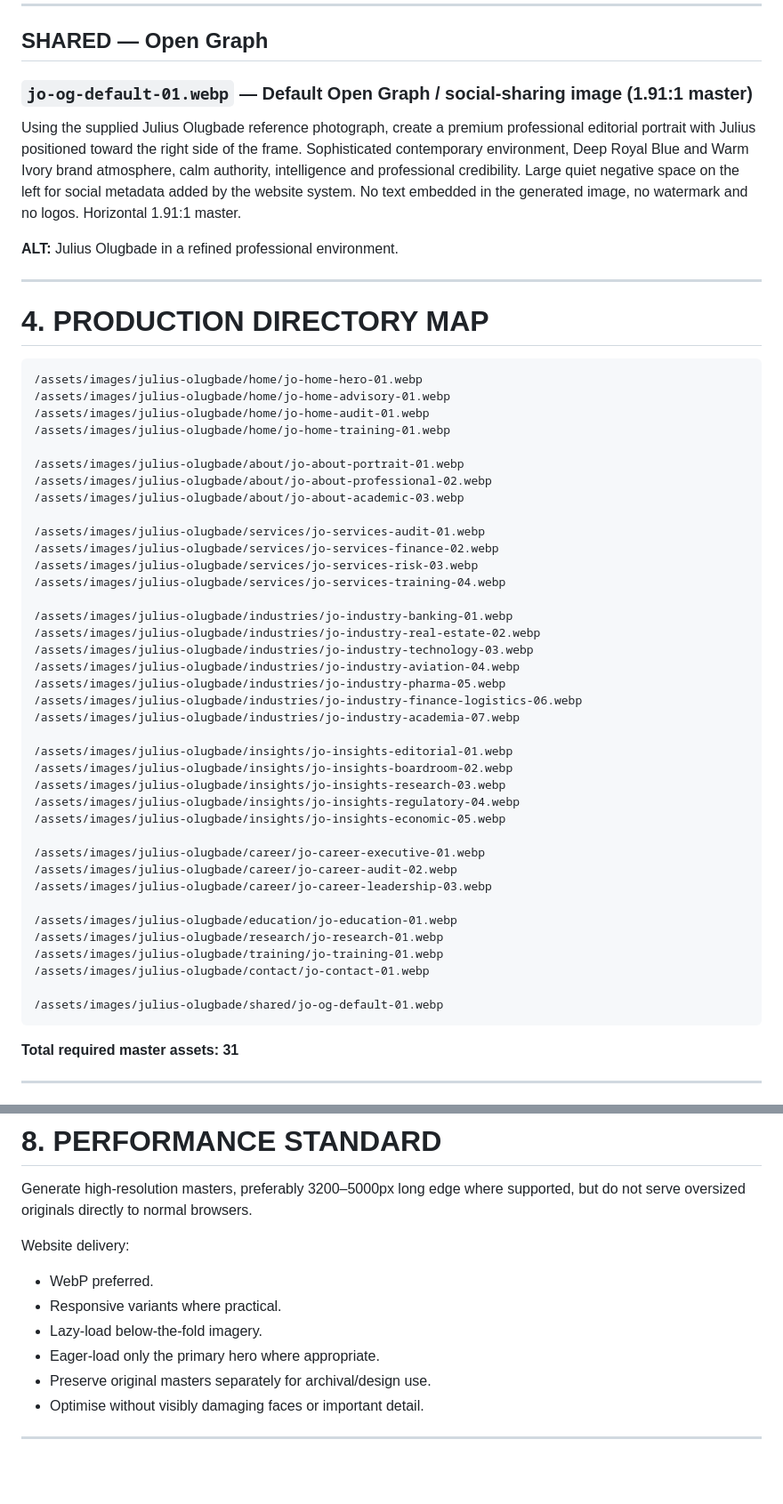
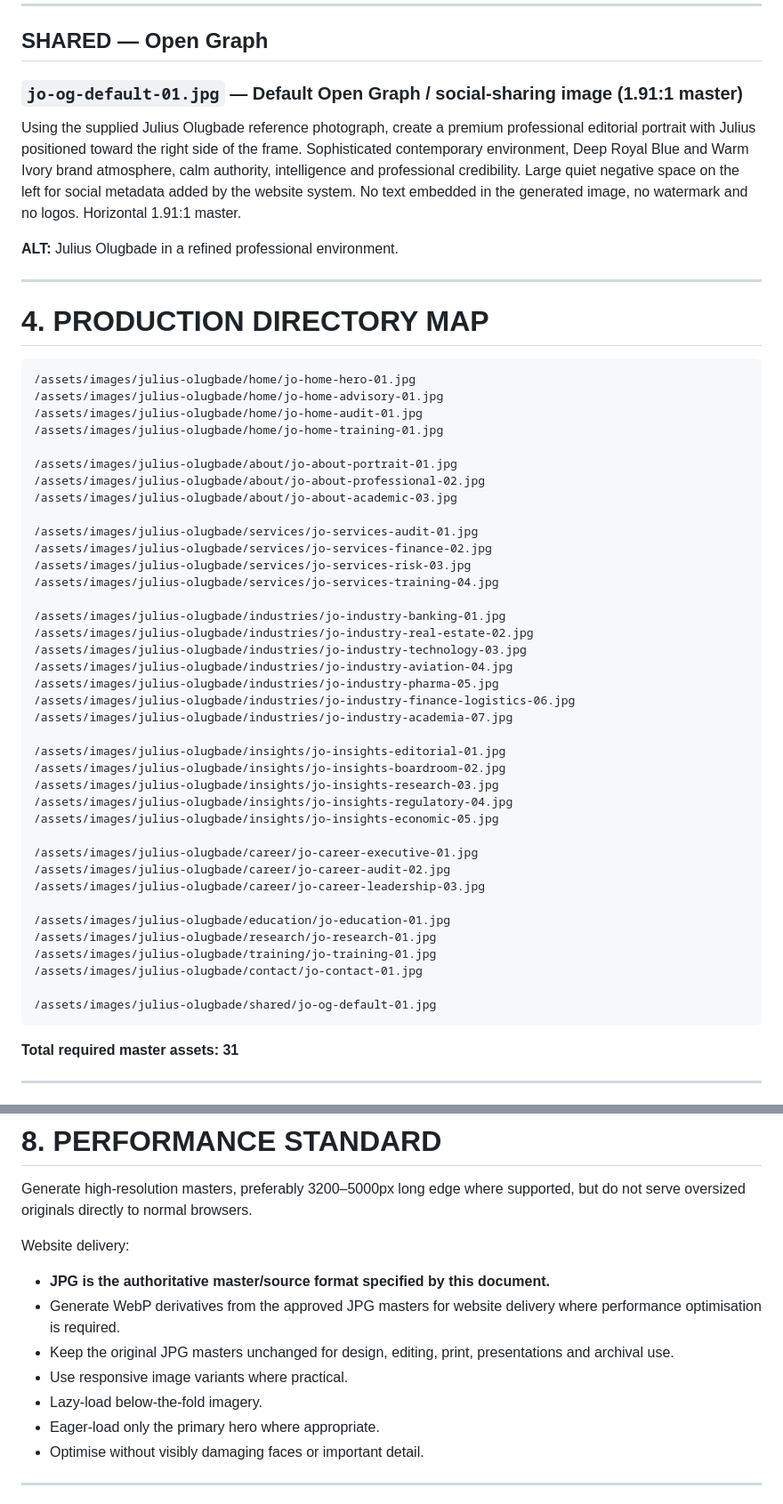
Before and after one commit to GreaterHeight/JuliusOlugbade, a Markdown page: IMAGE-PROMPTS.md, 2 parts joined by grey strips. Shown at 89% size. Rendered like a GitHub page; blank space fills up the shorter version.

````diff
--- a/IMAGE-PROMPTS.md
+++ b/IMAGE-PROMPTS.md
@@ -309,7 +309,7 @@ Create a premium editorial photograph of a refined professional consultation env
 
 ## SHARED — Open Graph
 
-### `jo-og-default-01.webp` — Default Open Graph / social-sharing image (1.91:1 master)
+### `jo-og-default-01.jpg` — Default Open Graph / social-sharing image (1.91:1 master)
 
 Using the supplied Julius Olugbade reference photograph, create a premium professional editorial portrait with Julius positioned toward the right side of the frame. Sophisticated contemporary environment, Deep Royal Blue and Warm Ivory brand atmosphere, calm authority, intelligence and professional credibility. Large quiet negative space on the left for social metadata added by the website system. No text embedded in the generated image, no watermark and no logos. Horizontal 1.91:1 master.
 
@@ -320,44 +320,44 @@ Using the supplied Julius Olugbade reference photograph, create a premium profes
 # 4. PRODUCTION DIRECTORY MAP
 
 ```text
-/assets/images/julius-olugbade/home/jo-home-hero-01.webp
-/assets/images/julius-olugbade/home/jo-home-advisory-01.webp
-/assets/images/julius-olugbade/home/jo-home-audit-01.webp
-/assets/images/julius-olugbade/home/jo-home-training-01.webp
+/assets/images/julius-olugbade/home/jo-home-hero-01.jpg
+/assets/images/julius-olugbade/home/jo-home-advisory-01.jpg
+/assets/images/julius-olugbade/home/jo-home-audit-01.jpg
+/assets/images/julius-olugbade/home/jo-home-training-01.jpg
 
-/assets/images/julius-olugbade/about/jo-about-portrait-01.webp
-/assets/images/julius-olugbade/about/jo-about-professional-02.webp
-/assets/images/julius-olugbade/about/jo-about-academic-03.webp
+/assets/images/julius-olugbade/about/jo-about-portrait-01.jpg
+/assets/images/julius-olugbade/about/jo-about-professional-02.jpg
+/assets/images/julius-olugbade/about/jo-about-academic-03.jpg
 
-/assets/images/julius-olugbade/services/jo-services-audit-01.webp
-/assets/images/julius-olugbade/services/jo-services-finance-02.webp
-/assets/images/julius-olugbade/services/jo-services-risk-03.webp
-/assets/images/julius-olugbade/services/jo-services-training-04.webp
+/assets/images/julius-olugbade/services/jo-services-audit-01.jpg
+/assets/images/julius-olugbade/services/jo-services-finance-02.jpg
+/assets/images/julius-olugbade/services/jo-services-risk-03.jpg
+/assets/images/julius-olugbade/services/jo-services-training-04.jpg
 
-/assets/images/julius-olugbade/industries/jo-industry-banking-01.webp
-/assets/images/julius-olugbade/industries/jo-industry-real-estate-02.webp
-/assets/images/julius-olugbade/industries/jo-industry-technology-03.webp
-/assets/images/julius-olugbade/industries/jo-industry-aviation-04.webp
-/assets/images/julius-olugbade/industries/jo-industry-pharma-05.webp
-/assets/images/julius-olugbade/industries/jo-industry-finance-logistics-06.webp
-/assets/images/julius-olugbade/industries/jo-industry-academia-07.webp
+/assets/images/julius-olugbade/industries/jo-industry-banking-01.jpg
+/assets/images/julius-olugbade/industries/jo-industry-real-estate-02.jpg
+/assets/images/julius-olugbade/industries/jo-industry-technology-03.jpg
+/assets/images/julius-olugbade/industries/jo-industry-aviation-04.jpg
+/assets/images/julius-olugbade/industries/jo-industry-pharma-05.jpg
+/assets/images/julius-olugbade/industries/jo-industry-finance-logistics-06.jpg
+/assets/images/julius-olugbade/industries/jo-industry-academia-07.jpg
 
-/assets/images/julius-olugbade/insights/jo-insights-editorial-01.webp
-/assets/images/julius-olugbade/insights/jo-insights-boardroom-02.webp
-/assets/images/julius-olugbade/insights/jo-insights-research-03.webp
-/assets/images/julius-olugbade/insights/jo-insights-regulatory-04.webp
-/assets/images/julius-olugbade/insights/jo-insights-economic-05.webp
+/assets/images/julius-olugbade/insights/jo-insights-editorial-01.jpg
+/assets/images/julius-olugbade/insights/jo-insights-boardroom-02.jpg
+/assets/images/julius-olugbade/insights/jo-insights-research-03.jpg
+/assets/images/julius-olugbade/insights/jo-insights-regulatory-04.jpg
+/assets/images/julius-olugbade/insights/jo-insights-economic-05.jpg
 
-/assets/images/julius-olugbade/career/jo-career-executive-01.webp
-/assets/images/julius-olugbade/career/jo-career-audit-02.webp
-/assets/images/julius-olugbade/career/jo-career-leadership-03.webp
+/assets/images/julius-olugbade/career/jo-career-executive-01.jpg
+/assets/images/julius-olugbade/career/jo-career-audit-02.jpg
+/assets/images/julius-olugbade/career/jo-career-leadership-03.jpg
 
-/assets/images/julius-olugbade/education/jo-education-01.webp
-/assets/images/julius-olugbade/research/jo-research-01.webp
-/assets/images/julius-olugbade/training/jo-training-01.webp
-/assets/images/julius-olugbade/contact/jo-contact-01.webp
+/assets/images/julius-olugbade/education/jo-education-01.jpg
+/assets/images/julius-olugbade/research/jo-research-01.jpg
+/assets/images/julius-olugbade/training/jo-training-01.jpg
+/assets/images/julius-olugbade/contact/jo-contact-01.jpg
 
-/assets/images/julius-olugbade/shared/jo-og-default-01.webp
+/assets/images/julius-olugbade/shared/jo-og-default-01.jpg
 ```
 
 **Total required master assets: 31**
@@ -456,11 +456,12 @@ Generate high-resolution masters, preferably 3200–5000px long edge where suppo
 
 Website delivery:
 
-- WebP preferred.
-- Responsive variants where practical.
+- **JPG is the authoritative master/source format specified by this document.**
+- Generate WebP derivatives from the approved JPG masters for website delivery where performance optimisation is required.
+- Keep the original JPG masters unchanged for design, editing, print, presentations and archival use.
+- Use responsive image variants where practical.
 - Lazy-load below-the-fold imagery.
 - Eager-load only the primary hero where appropriate.
-- Preserve original masters separately for archival/design use.
 - Optimise without visibly damaging faces or important detail.
 
 ---
````
Also changed, not shown: other parts of IMAGE-PROMPTS.md (+63 -63 lines).
